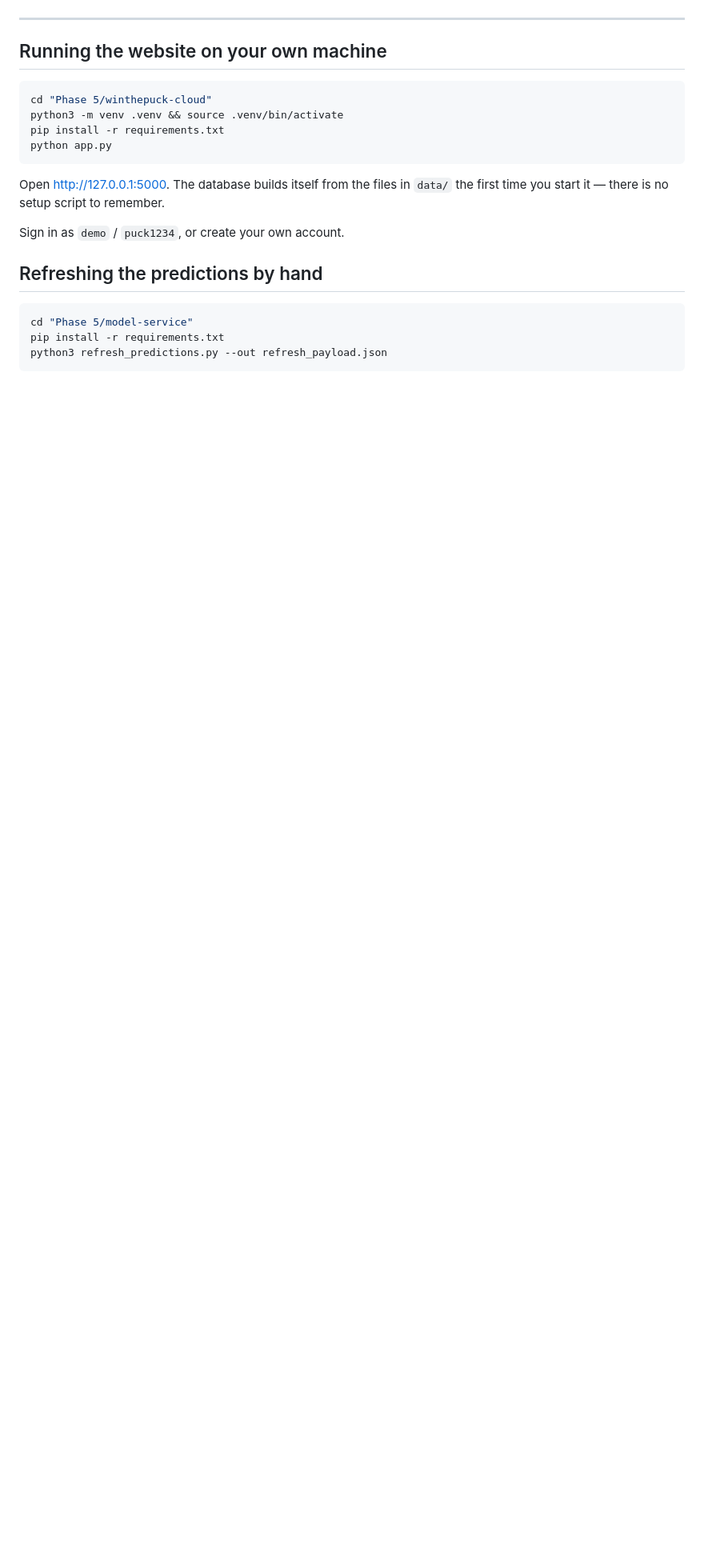
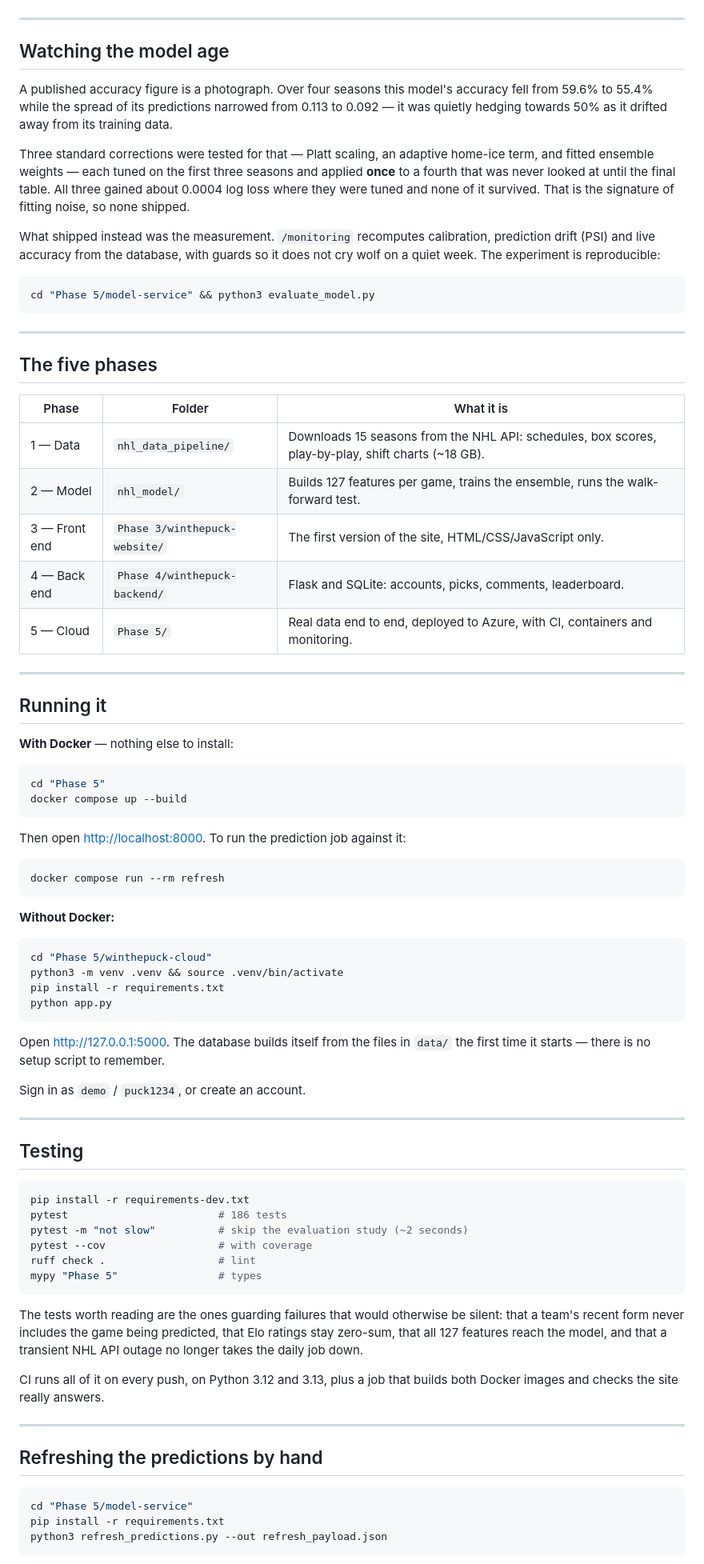
Before and after one commit to elbochh/winthepuck, a Markdown page: README.md, the part around one of its changes. Shown at 80% size. Drawn GitHub-style; blank space fills up the shorter version.

````diff
--- a/README.md
+++ b/README.md
@@ -81,7 +100,57 @@ a GitHub runner and posts its answers in.
 
 ---
 
-## Running the website on your own machine
+## Watching the model age
+
+A published accuracy figure is a photograph. Over four seasons this model's
+accuracy fell from 59.6% to 55.4% while the spread of its predictions narrowed
+from 0.113 to 0.092 — it was quietly hedging towards 50% as it drifted away
+from its training data.
+
+Three standard corrections were tested for that — Platt scaling, an adaptive
+home-ice term, and fitted ensemble weights — each tuned on the first three
+seasons and applied **once** to a fourth that was never looked at until the
+final table. All three gained about 0.0004 log loss where they were tuned and
+none of it survived. That is the signature of fitting noise, so none shipped.
+
+What shipped instead was the measurement. `/monitoring` recomputes calibration,
+prediction drift (PSI) and live accuracy from the database, with guards so it
+does not cry wolf on a quiet week. The experiment is reproducible:
+
+```bash
+cd "Phase 5/model-service" && python3 evaluate_model.py
+```
+
+---
+
+## The five phases
+
+| Phase | Folder | What it is |
+|---|---|---|
+| 1 — Data | `nhl_data_pipeline/` | Downloads 15 seasons from the NHL API: schedules, box scores, play-by-play, shift charts (~18 GB). |
+| 2 — Model | `nhl_model/` | Builds 127 features per game, trains the ensemble, runs the walk-forward test. |
+| 3 — Front end | `Phase 3/winthepuck-website/` | The first version of the site, HTML/CSS/JavaScript only. |
+| 4 — Back end | `Phase 4/winthepuck-backend/` | Flask and SQLite: accounts, picks, comments, leaderboard. |
+| 5 — Cloud | `Phase 5/` | Real data end to end, deployed to Azure, with CI, containers and monitoring. |
+
+---
+
+## Running it
+
+**With Docker** — nothing else to install:
+
+```bash
+cd "Phase 5"
+docker compose up --build
+```
+
+Then open <http://localhost:8000>. To run the prediction job against it:
+
+```bash
+docker compose run --rm refresh
+```
+
+**Without Docker:**
 
 ```bash
 cd "Phase 5/winthepuck-cloud"
@@ -90,10 +159,33 @@ pip install -r requirements.txt
 python app.py
 ```
 
-Open http://127.0.0.1:5000. The database builds itself from the files in `data/`
-the first time you start it — there is no setup script to remember.
+Open <http://127.0.0.1:5000>. The database builds itself from the files in
+`data/` the first time it starts — there is no setup script to remember.
 
-Sign in as `demo` / `puck1234`, or create your own account.
+Sign in as `demo` / `puck1234`, or create an account.
+
+---
+
+## Testing
+
+```bash
+pip install -r requirements-dev.txt
+pytest                        # 186 tests
+pytest -m "not slow"          # skip the evaluation study (~2 seconds)
+pytest --cov                  # with coverage
+ruff check .                  # lint
+mypy "Phase 5"                # types
+```
+
+The tests worth reading are the ones guarding failures that would otherwise be
+silent: that a team's recent form never includes the game being predicted,
+that Elo ratings stay zero-sum, that all 127 features reach the model, and
+that a transient NHL API outage no longer takes the daily job down.
+
+CI runs all of it on every push, on Python 3.12 and 3.13, plus a job that
+builds both Docker images and checks the site really answers.
+
+---
 
 ## Refreshing the predictions by hand
 
````
Also changed, not shown: other parts of README.md (+67 -47 lines), docs/ARCHITECTURE.md (added, +360 -0 lines).
